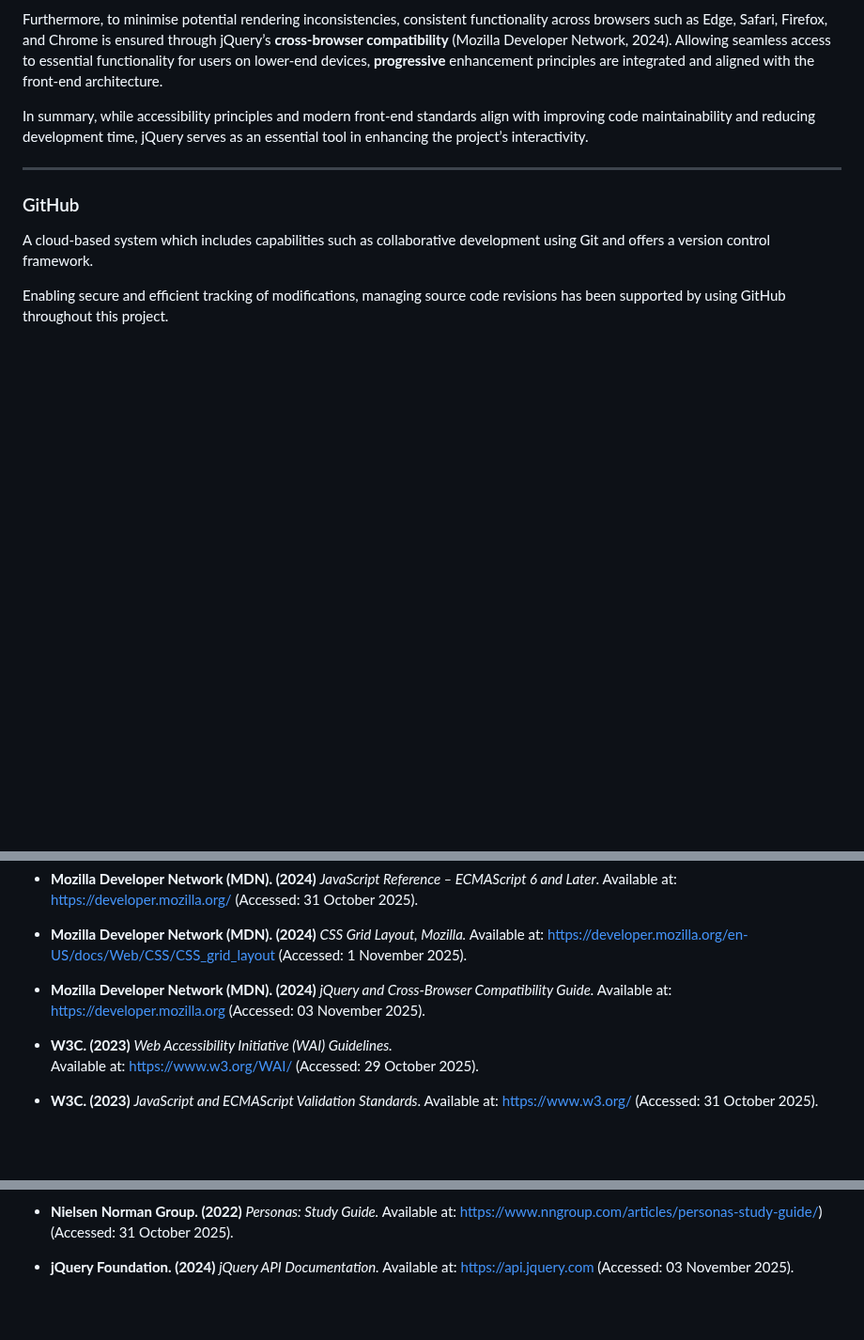
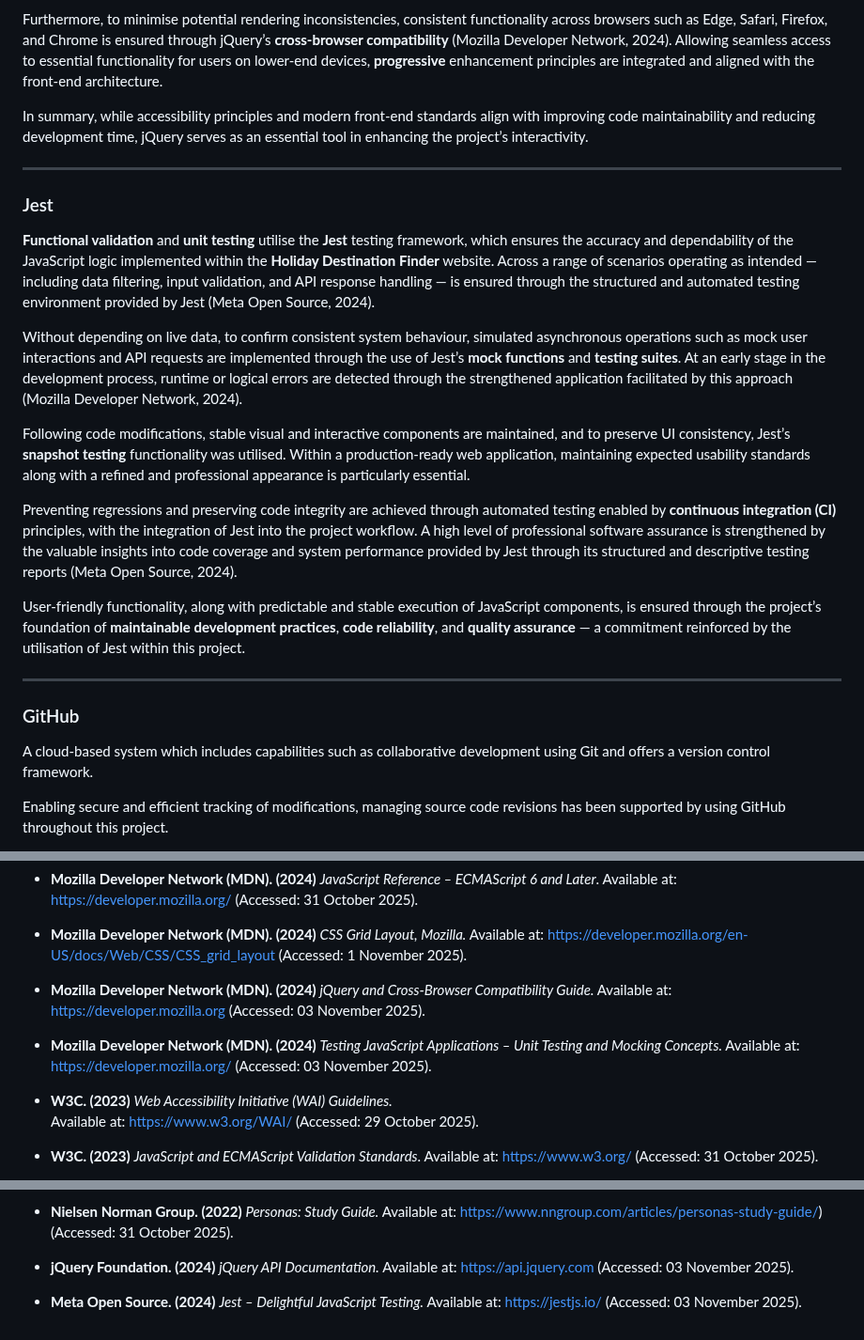
Before and after one commit to rpires71/milestone2, a Markdown page: README.md, 3 parts joined by grey strips. Shown at 94% size. Drawn GitHub-style; blank space fills up the shorter version.

Commit message:
README - Technologies Used (version 3)
Added section on Jest for testing JavaScript logic and updated sections on JavaScript and jQuery.

```diff
--- a/README.md
+++ b/README.md
@@ -336,6 +336,19 @@ Without requiring page reloads when booking components and updating map results
 Furthermore, to minimise potential rendering inconsistencies, consistent functionality across browsers such as Edge, Safari, Firefox, and Chrome is ensured through jQuery’s **cross-browser compatibility** (Mozilla Developer Network, 2024). Allowing seamless access to essential functionality for users on lower-end devices, **progressive** enhancement principles are integrated and aligned with the front-end architecture.
 
 In summary, while accessibility principles and modern front-end standards align with improving code maintainability and reducing development time, jQuery serves as an essential tool in enhancing the project’s interactivity.
+
+---
+### Jest
+
+**Functional validation** and **unit testing** utilise the **Jest** testing framework, which ensures the accuracy and dependability of the JavaScript logic implemented within the **Holiday Destination Finder** website. Across a range of scenarios operating as intended — including data filtering, input validation, and API response handling — is ensured through the structured and automated testing environment provided by Jest (Meta Open Source, 2024).
+
+Without depending on live data, to confirm consistent system behaviour, simulated asynchronous operations such as mock user interactions and API requests are implemented through the use of Jest’s **mock functions** and **testing suites**. At an early stage in the development process, runtime or logical errors are detected through the strengthened application facilitated by this approach (Mozilla Developer Network, 2024).
+
+Following code modifications, stable visual and interactive components are maintained, and to preserve UI consistency, Jest’s **snapshot testing** functionality was utilised. Within a production-ready web application, maintaining expected usability standards along with a refined and professional appearance is particularly essential.
+
+Preventing regressions and preserving code integrity are achieved through automated testing enabled by **continuous integration (CI)** principles, with the integration of Jest into the project workflow. A high level of professional software assurance is strengthened by the valuable insights into code coverage and system performance provided by Jest through its structured and descriptive testing reports (Meta Open Source, 2024).
+
+User-friendly functionality, along with predictable and stable execution of JavaScript components, is ensured through the project’s foundation of **maintainable development practices**, **code reliability**, and **quality assurance** — a commitment reinforced by the utilisation of Jest within this project.
 
 ---
 
@@ -595,6 +608,10 @@ Using both these browsers throughout the project ensured that the website was th
   Available at: https://developer.mozilla.org
   (Accessed: 03 November 2025).
 
+- **Mozilla Developer Network (MDN). (2024)** *Testing JavaScript Applications – Unit Testing and Mocking Concepts.*
+  Available at: https://developer.mozilla.org/
+ (Accessed: 03 November 2025).
+
 - **W3C. (2023)** *Web Accessibility Initiative (WAI) Guidelines.*
   Available at: [https://www.w3.org/WAI/](https://www.w3.org/WAI/)
   (Accessed: 29 October 2025).
@@ -662,3 +679,7 @@ Using both these browsers throughout the project ensured that the website was th
 - **jQuery Foundation. (2024)** *jQuery API Documentation.*
   Available at: https://api.jquery.com
   (Accessed: 03 November 2025).
+
+- **Meta Open Source. (2024)** *Jest – Delightful JavaScript Testing.*
+  Available at: https://jestjs.io/
+  (Accessed: 03 November 2025).
```
Also changed, not shown: other parts of README.md (+2 -2 lines).
